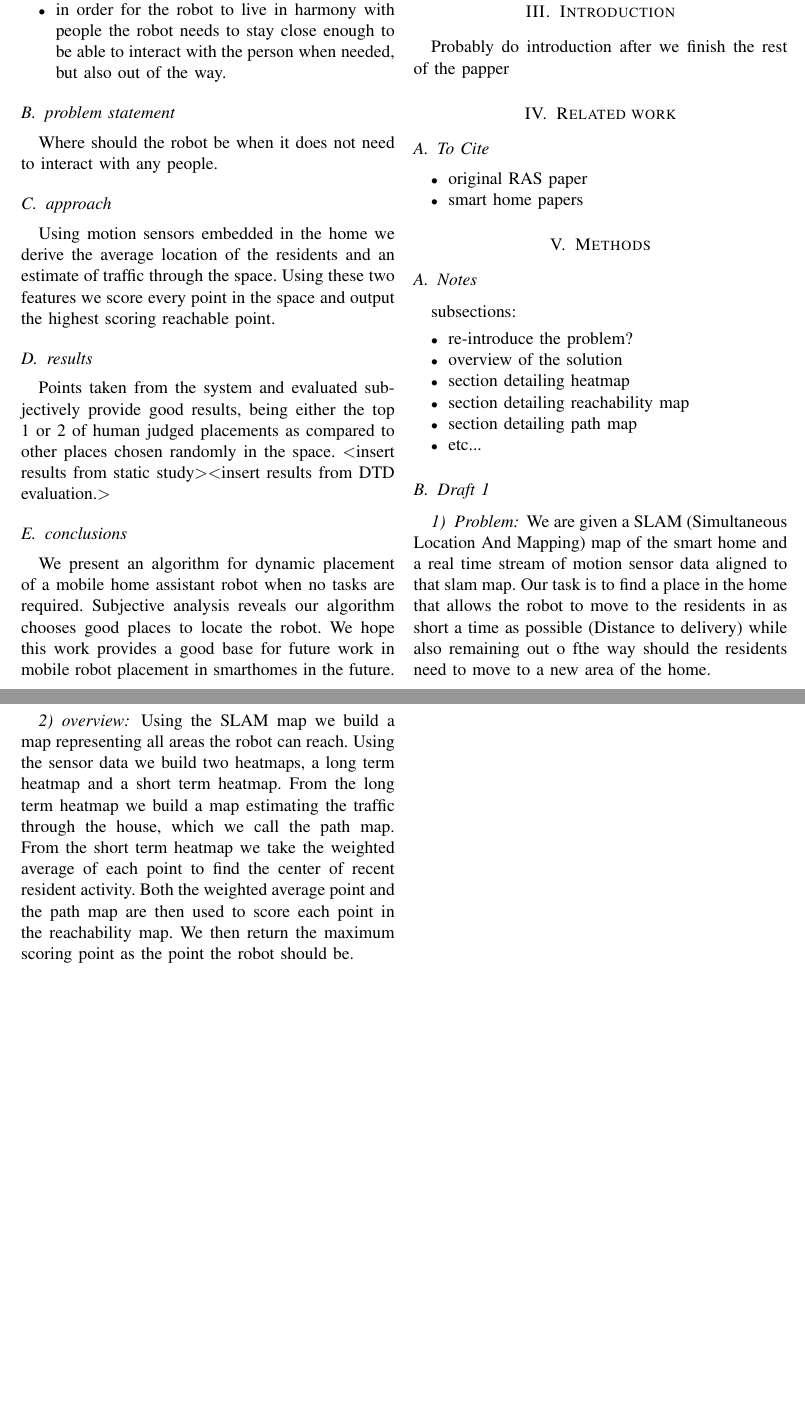
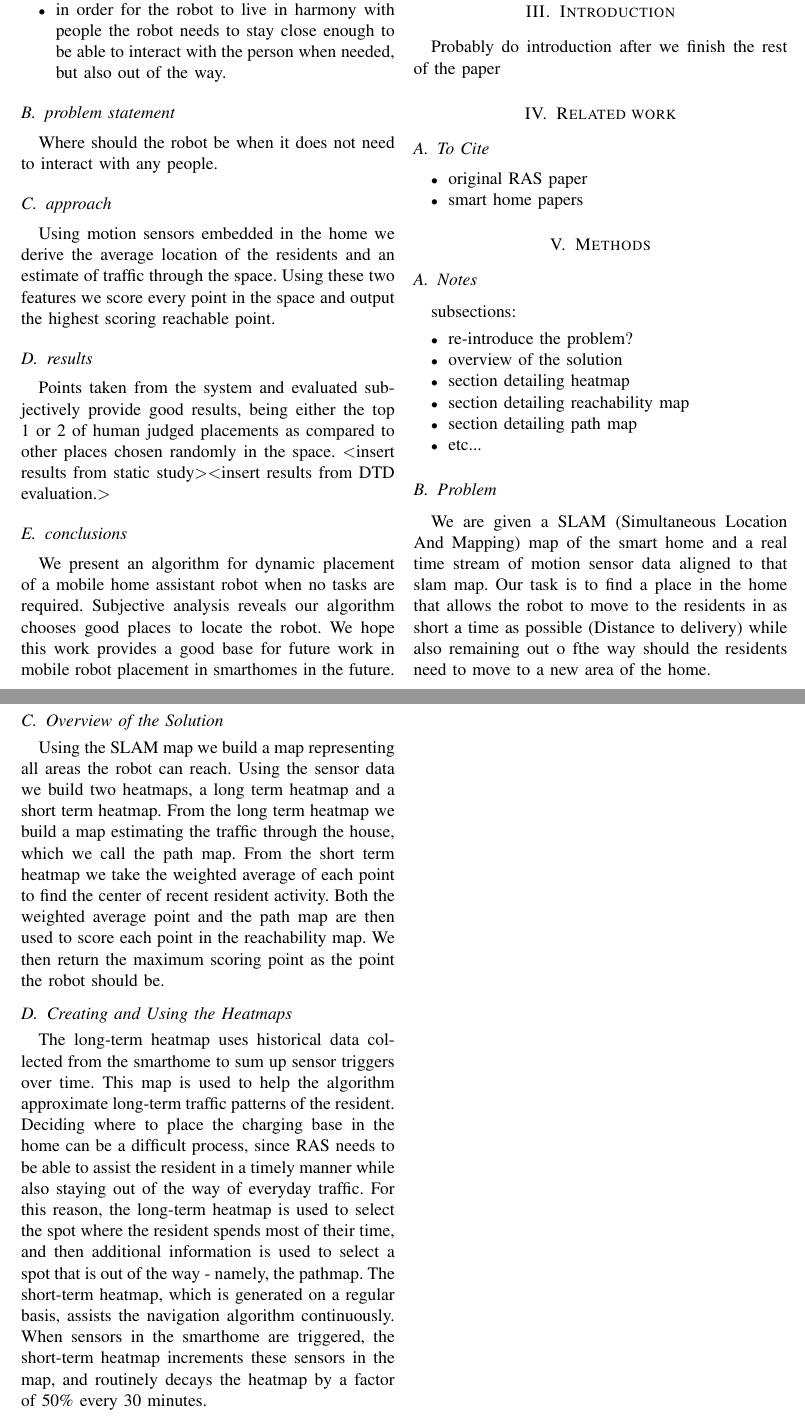
Before and after one commit to WSU-RAS/lurking_paper, a LaTeX paper (notes.tex): two parts of pages 1 and 2 of 2, joined at a grey line, cut so that both start at the same text, the shorter picture padded with empty space. Compiled offline with pdfLaTeX; a missing font is replaced by an installed copy or a similar font; a LaTeX package or settings file that is missing is left out.

Commit message:
Added heatmaps section.

```diff
--- a/notes.tex
+++ b/notes.tex
@@ -72,7 +72,7 @@ place. \textless insert results from all the things.\textgreater
 
 \section{Introduction}
 
-Probably do introduction after we finish the rest of the papper
+Probably do introduction after we finish the rest of the paper
 
 \section{Related work}
 
@@ -95,9 +95,7 @@ subsections:
     \item etc...
 \end{itemize}
 
-\subsection{Draft 1}
-
-\subsubsection{Problem}
+\subsection{Problem}
 We are given a SLAM (Simultaneous Location And Mapping) map of the smart home
 and a real time stream of motion sensor data aligned to that slam map.
 Our task is to find a place in the home that allows the robot to move to the
@@ -105,7 +103,7 @@ residents in as short a time as possible (Distance to delivery) while also
 remaining out o fthe way should the residents need to move to a new area of
 the home.
 
-\subsubsection{overview}
+\subsection{Overview of the Solution}
 Using the SLAM map we build a map representing all areas the robot can reach.
 Using the sensor data we build two heatmaps, a long term heatmap and a short
 term heatmap. From the long term heatmap we build a map estimating the traffic
@@ -114,6 +112,13 @@ take the weighted average of each point to find the center of recent resident
 activity. Both the weighted average point and the path map are then used to
 score each point in the reachability map. We then return the maximum scoring
 point as the point the robot should be.
+
+\subsection{Creating and Using the Heatmaps}
+The long-term heatmap uses historical data collected from the smarthome to sum up sensor triggers over time. This map is used to help the algorithm approximate long-term traffic patterns of the resident. Deciding where to place the charging base in the home can be a difficult process, since RAS needs to be able to assist the resident in a timely manner while also staying out of the way of everyday traffic. For this reason, the long-term heatmap is used to select the spot where the resident spends most of their time, and then additional information is used to select a spot that is out of the way - namely, the pathmap.
+The short-term heatmap, which is generated on a regular basis, assists the navigation algorithm continuously. When sensors in the smarthome are triggered, the short-term heatmap increments these sensors in the map, and routinely decays the heatmap by a factor of 50\% every 30 minutes.
+
+\subsection{Creating and Using the Reachability Map}
+\textit{\textbf{tbd}}
 
 \section{Citations}
 \subsection{to cite}
```
